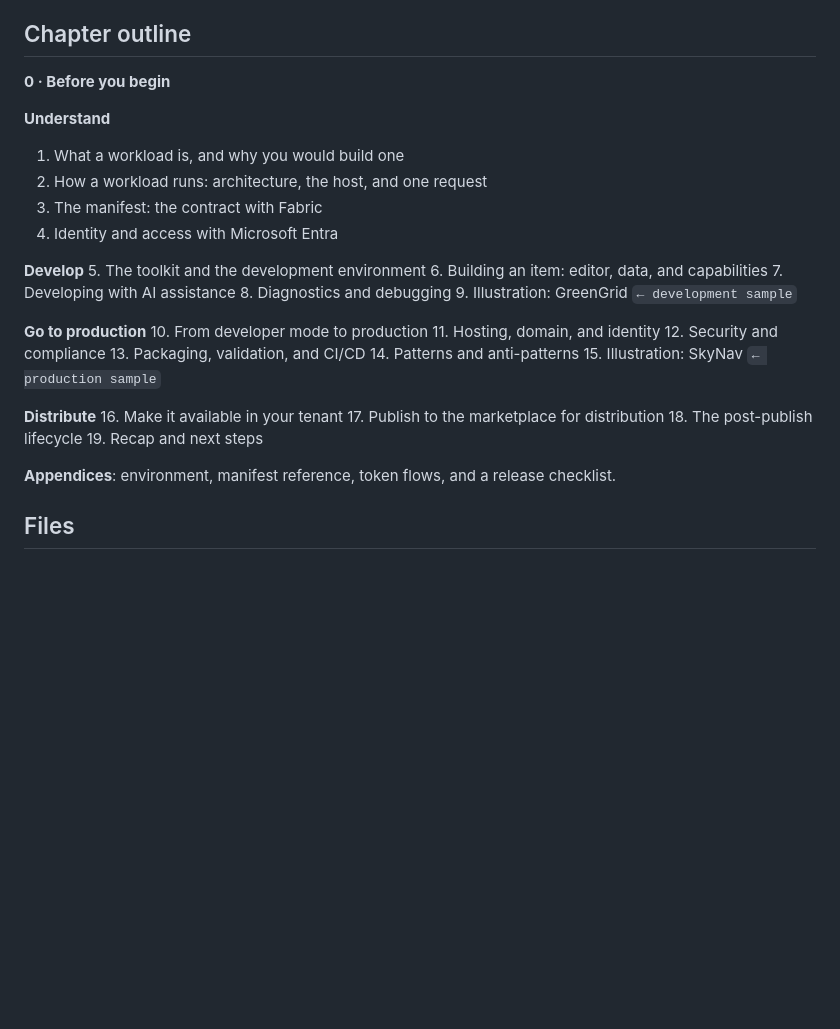
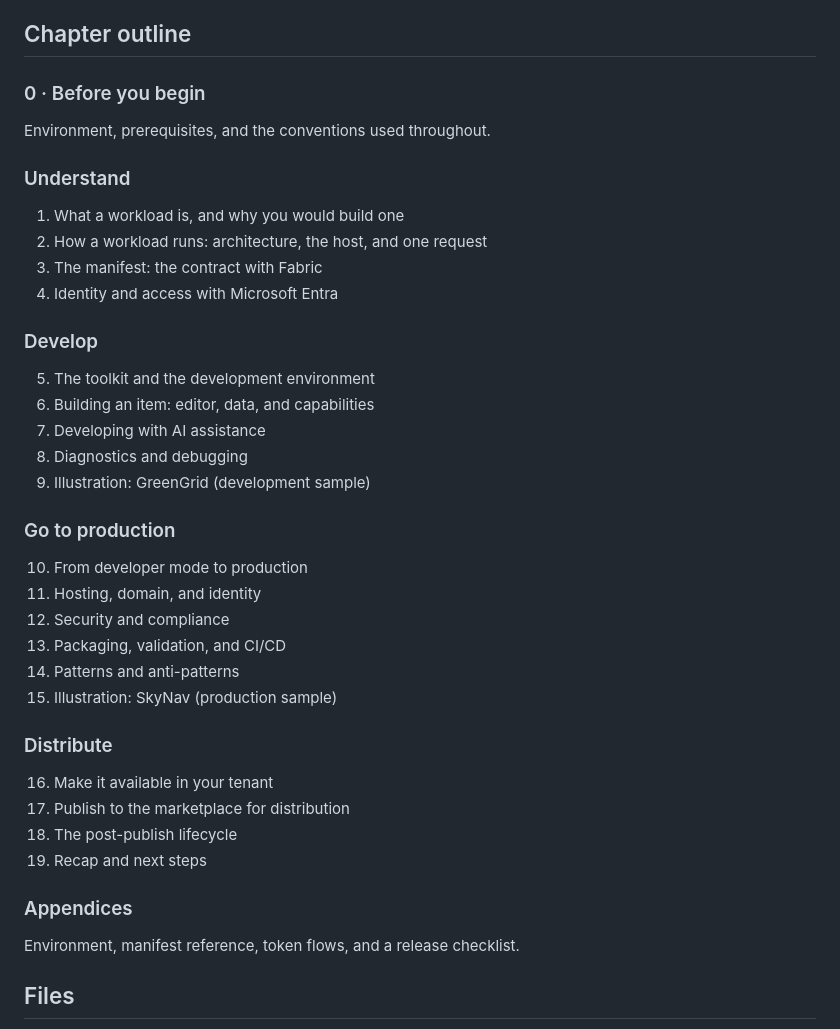
Before and after one commit to fredgis/BookWorkload, a Markdown page: README.md, the part around the change. Rendered like a GitHub page; blank space fills up the shorter version.

Commit message:
README: make the chapter outline render consistently
Use ### movement headings with proper ordered lists instead of bold labels
followed by numbered lines. A list starting above 1 cannot interrupt a
paragraph in Markdown, which collapsed Develop, Go to production, and Distribute
into run-on text. Headings plus list start attributes keep numbers 1 to 19.

Co-authored-by: Copilot <223556219+Copilot@users.noreply.github.com>

```diff
--- a/README.md
+++ b/README.md
@@ -57,36 +57,44 @@ flowchart LR
 
 ## Chapter outline
 
-**0 · Before you begin**
+### 0 · Before you begin
 
-**Understand**
+Environment, prerequisites, and the conventions used throughout.
+
+### Understand
+
 1. What a workload is, and why you would build one
 2. How a workload runs: architecture, the host, and one request
 3. The manifest: the contract with Fabric
 4. Identity and access with Microsoft Entra
 
-**Develop**
+### Develop
+
 5. The toolkit and the development environment
 6. Building an item: editor, data, and capabilities
 7. Developing with AI assistance
 8. Diagnostics and debugging
-9. Illustration: GreenGrid `← development sample`
+9. Illustration: GreenGrid (development sample)
 
-**Go to production**
+### Go to production
+
 10. From developer mode to production
 11. Hosting, domain, and identity
 12. Security and compliance
 13. Packaging, validation, and CI/CD
 14. Patterns and anti-patterns
-15. Illustration: SkyNav `← production sample`
+15. Illustration: SkyNav (production sample)
 
-**Distribute**
+### Distribute
+
 16. Make it available in your tenant
 17. Publish to the marketplace for distribution
 18. The post-publish lifecycle
 19. Recap and next steps
 
-**Appendices**: environment, manifest reference, token flows, and a release checklist.
+### Appendices
+
+Environment, manifest reference, token flows, and a release checklist.
 
 ## Files
 
```
